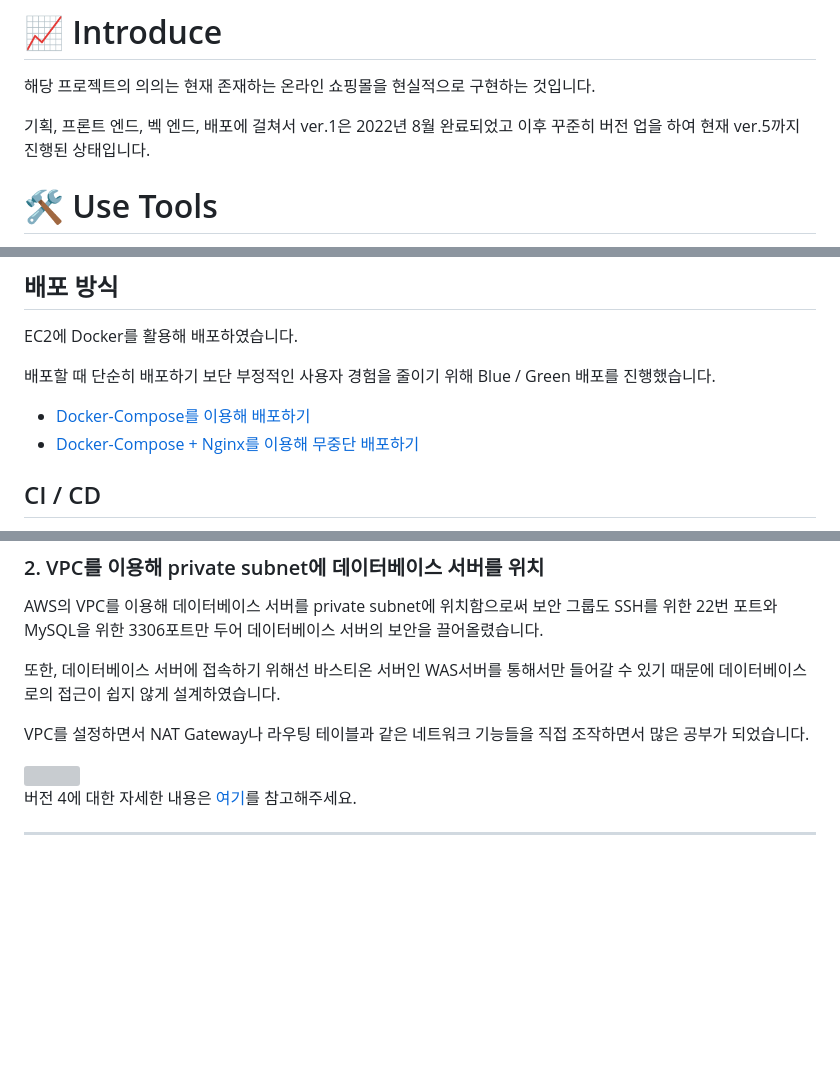
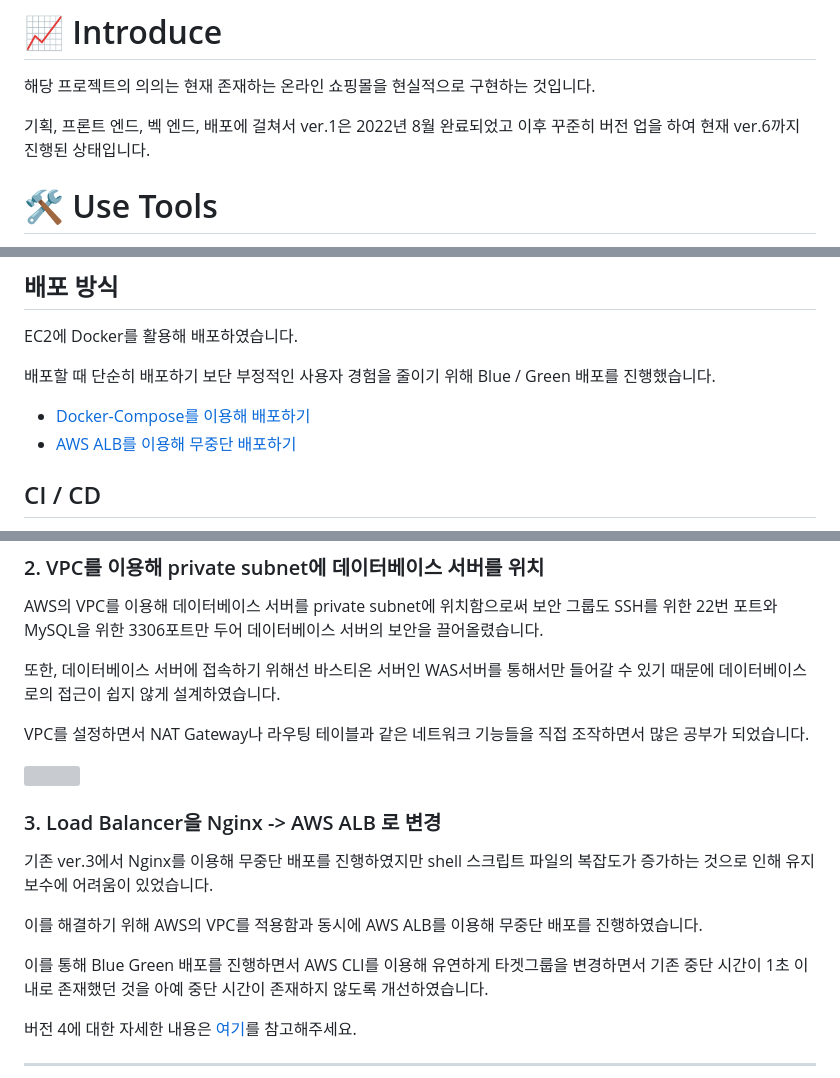
Before and after one commit to garlicpollpoll/capston, a Markdown page: README.md, 3 parts joined by grey strips. Drawn GitHub-style; blank space fills up the shorter version; grey boxes are pictures that could not be loaded.

```diff
--- a/README.md
+++ b/README.md
@@ -3,7 +3,7 @@
 # 📈 Introduce
 해당 프로젝트의 의의는 현재 존재하는 온라인 쇼핑몰을 현실적으로 구현하는 것입니다.
 
-기획, 프론트 엔드, 벡 엔드, 배포에 걸쳐서 ver.1은 2022년 8월 완료되었고 이후 꾸준히 버전 업을 하여 현재 ver.5까지 진행된 상태입니다.
+기획, 프론트 엔드, 벡 엔드, 배포에 걸쳐서 ver.1은 2022년 8월 완료되었고 이후 꾸준히 버전 업을 하여 현재 ver.6까지 진행된 상태입니다.
 
 # 🛠️ Use Tools
 * **헬퍼** : ChatGPT
@@ -29,7 +29,7 @@ EC2에 Docker를 활용해 배포하였습니다.
 배포할 때 단순히 배포하기 보단 부정적인 사용자 경험을 줄이기 위해 Blue / Green 배포를 진행했습니다.
 
 * [Docker-Compose를 이용해 배포하기](https://coding-review.tistory.com/406)
-* [Docker-Compose + Nginx를 이용해 무중단 배포하기](https://coding-review.tistory.com/408)
+* [AWS ALB를 이용해 무중단 배포하기](https://coding-review.tistory.com/450)
 
 ## CI / CD
 Blue / Green 배포를 통해 무중단으로 배포할 수 있었지만 배포 과정이 너무 복잡하여 배포하는 것이 큰 부담이 되었습니다.
@@ -267,6 +267,13 @@ VPC를 설정하면서 NAT Gateway나 라우팅 테이블과 같은 네트워크
 
 <img src="https://github.com/garlicpollpoll/capston/assets/86602266/1109d624-5ac5-4433-9eaf-41cdb3d77be9">
 
+### 3. Load Balancer을 Nginx -> AWS ALB 로 변경
+기존 ver.3에서 Nginx를 이용해 무중단 배포를 진행하였지만 shell 스크립트 파일의 복잡도가 증가하는 것으로 인해 유지보수에 어려움이 있었습니다.
+
+이를 해결하기 위해 AWS의 VPC를 적용함과 동시에 AWS ALB를 이용해 무중단 배포를 진행하였습니다.
+
+이를 통해 Blue Green 배포를 진행하면서 AWS CLI를 이용해 유연하게 타겟그룹을 변경하면서 기존 중단 시간이 1초 이내로 존재했던 것을 아예 중단 시간이 존재하지 않도록 개선하였습니다.
+
 버전 4에 대한 자세한 내용은 [여기](https://coding-review.tistory.com/category/%EC%82%AC%EC%9D%B4%EB%93%9C%20%ED%94%84%EB%A1%9C%EC%A0%9D%ED%8A%B8/%EC%98%A8%EB%9D%BC%EC%9D%B8%20%EC%87%BC%ED%95%91%EB%AA%B0%20ver.4)를 참고해주세요.
 
 ---
```
